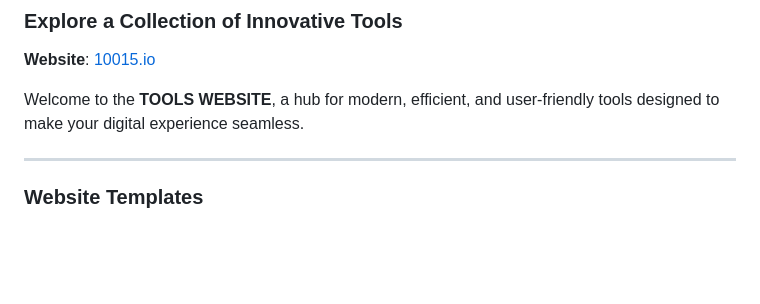
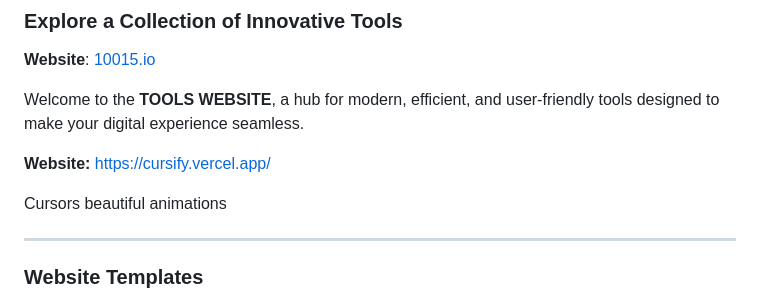
Before and after one commit to kpidiba/UI-PROJECTS, a Markdown page: Readme.md, the part around the change. Drawn GitHub-style; blank space fills up the shorter version.

Commit message:
add cursor animations

```diff
--- a/Readme.md
+++ b/Readme.md
@@ -50,6 +50,10 @@
 
 Welcome to the **TOOLS WEBSITE**, a hub for modern, efficient, and user-friendly tools designed to make your digital experience seamless.
 
+**Website:** https://cursify.vercel.app/
+
+Cursors beautiful animations
+
 ---
 
 ### **Website Templates**
```
